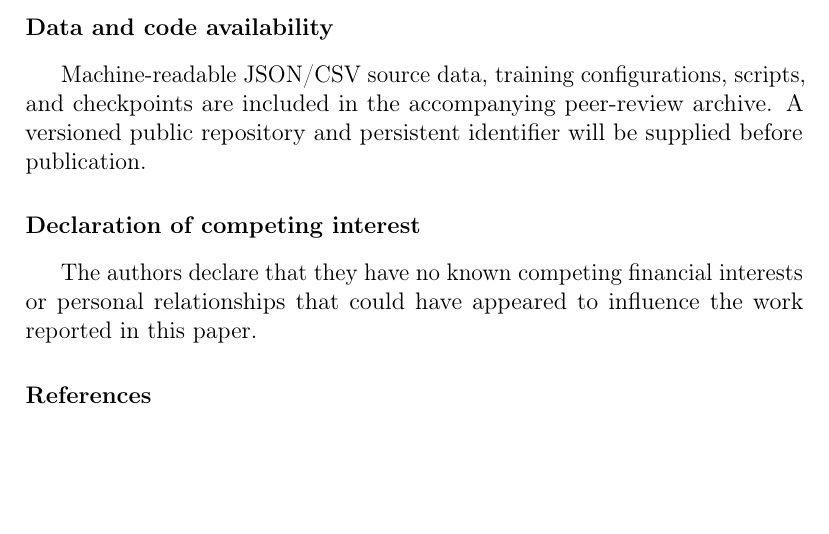
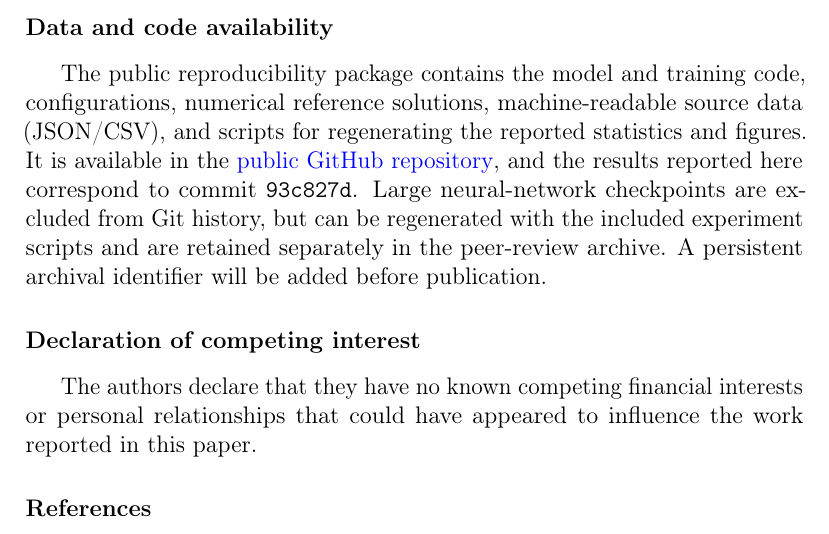
Before and after one commit to username-a/Capability-First-Training-for-Reliable-MoE-PINNs, a LaTeX paper (paper/main_en.tex): part of page 27 of 34, cut so that both start at the same text, the shorter picture padded with empty space. Compiled offline with pdfLaTeX.

Commit message:
Add public reproducibility link to paper

```diff
--- a/paper/main_en.tex
+++ b/paper/main_en.tex
@@ -453,7 +453,9 @@ Our conclusions are limited to the residual soft MoE--PINN architecture, referen
 Soft-mixture prediction, load utilization, and branch health are distinct dimensions of an MoE--PINN. Function-space non-identifiability shows why the first two do not logically imply the third under a mixture-only objective. In the paired Burgers comparison, two composite protocols attain statistically unresolved aggregate accuracy, yet the worst co-adaptive complete branch is approximately 37-fold worse and its aggregate is more sensitive to Top-1 routing, post-hoc flattening, and highest-load deletion. This is a protocol-level reliability contrast, not an isolated causal effect of joint updating. A minimum reference-supported benchmark report should contain same-grid mixture, complete-branch, responsibility-region, and oracle errors; capability-region errors; soft-aggregation gain; routing regret; and routing counterfactuals. These quantities qualify an MoE--PINN before expert removal, hard routing, or gate drift; reference-free proxies remain an open problem.
 
 \section*{Data and code availability}
-Machine-readable JSON/CSV source data, training configurations, scripts, and checkpoints are included in the accompanying peer-review archive. A versioned public repository and persistent identifier will be supplied before publication.
+The public reproducibility package contains the model and training code, configurations, numerical reference solutions, machine-readable source data (JSON/CSV), and scripts for regenerating the reported statistics and figures.
+It is available in the \href{https://github.com/username-a/Numerical-Qualification-of-Soft-MoE-PINNs-Identifiability-Branch-Reliability-Audits-and-Routing}{public GitHub repository},
+and the results reported here correspond to commit \texttt{93c827d}. Large neural-network checkpoints are excluded from Git history, but can be regenerated with the included experiment scripts and are retained separately in the peer-review archive. A persistent archival identifier will be added before publication.
 
 \section*{Declaration of competing interest}
 The authors declare that they have no known competing financial interests or personal relationships that could have appeared to influence the work reported in this paper.
```
